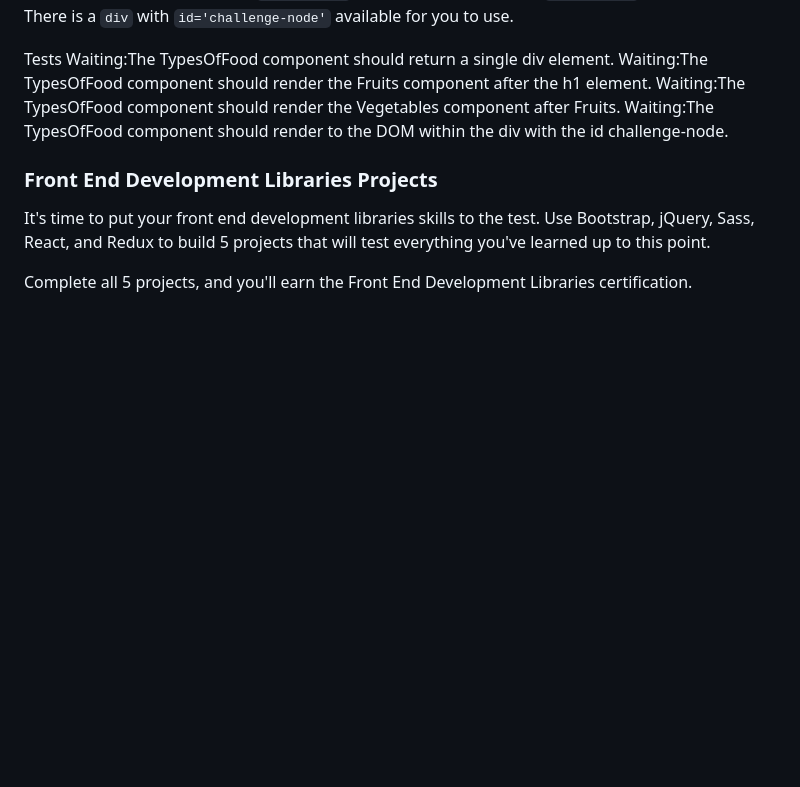
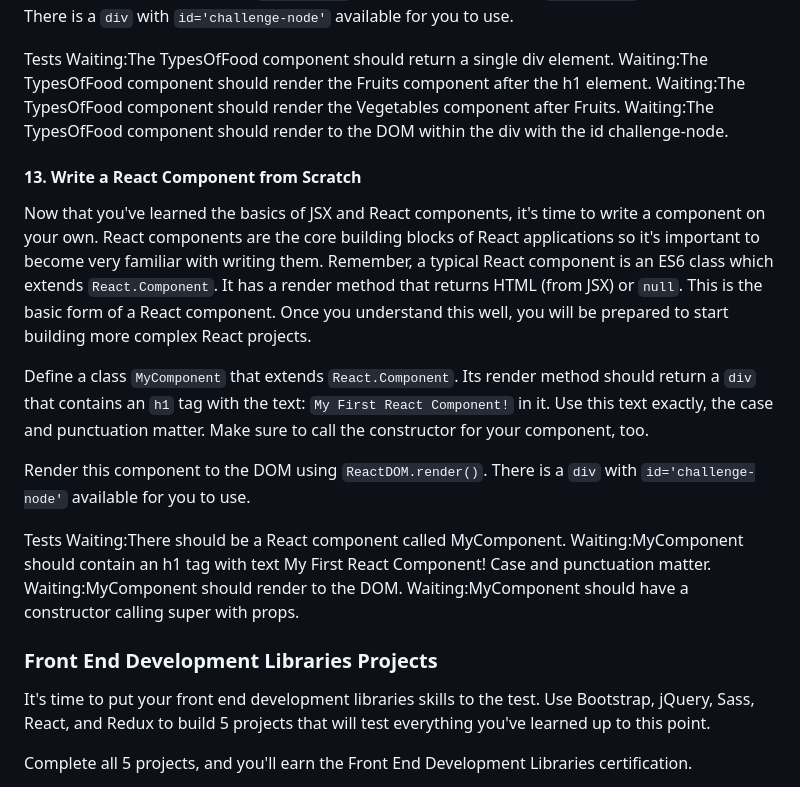
Before and after one commit to TracyChacon/Projects-freeCodeCamp.org, a Markdown page: reference.md, the part around the change. GitHub-like rendering; blank space fills up the shorter version.

Commit message:
React - #13 Write a React Component from Scratch

```diff
--- a/reference.md
+++ b/reference.md
@@ -1612,6 +1612,20 @@ Waiting:The TypesOfFood component should render the Fruits component after the h
 Waiting:The TypesOfFood component should render the Vegetables component after Fruits.
 Waiting:The TypesOfFood component should render to the DOM within the div with the id challenge-node.
 
+#### 13. Write a React Component from Scratch
+
+Now that you've learned the basics of JSX and React components, it's time to write a component on your own. React components are the core building blocks of React applications so it's important to become very familiar with writing them. Remember, a typical React component is an ES6 class which extends `React.Component`. It has a render method that returns HTML (from JSX) or `null`. This is the basic form of a React component. Once you understand this well, you will be prepared to start building more complex React projects.
+
+Define a class `MyComponent` that extends `React.Component`. Its render method should return a `div` that contains an `h1` tag with the text: `My First React Component!` in it. Use this text exactly, the case and punctuation matter. Make sure to call the constructor for your component, too.
+
+Render this component to the DOM using `ReactDOM.render()`. There is a `div` with `id='challenge-node'` available for you to use.
+
+Tests
+Waiting:There should be a React component called MyComponent.
+Waiting:MyComponent should contain an h1 tag with text My First React Component! Case and punctuation matter.
+Waiting:MyComponent should render to the DOM.
+Waiting:MyComponent should have a constructor calling super with props.
+
 ### Front End Development Libraries Projects
 
 It's time to put your front end development libraries skills to the test. Use Bootstrap, jQuery, Sass, React, and Redux to build 5 projects that will test everything you've learned up to this point.
```
